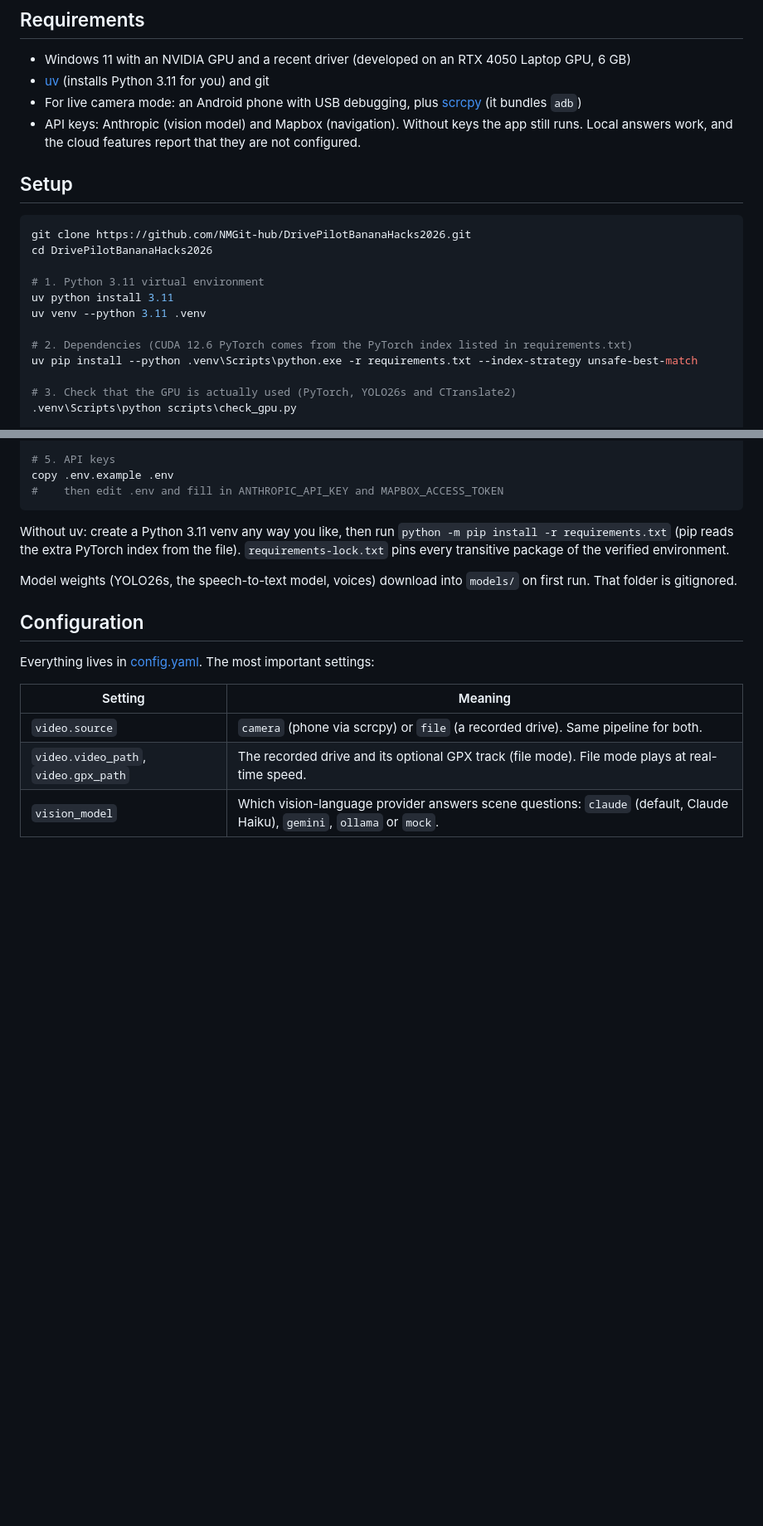
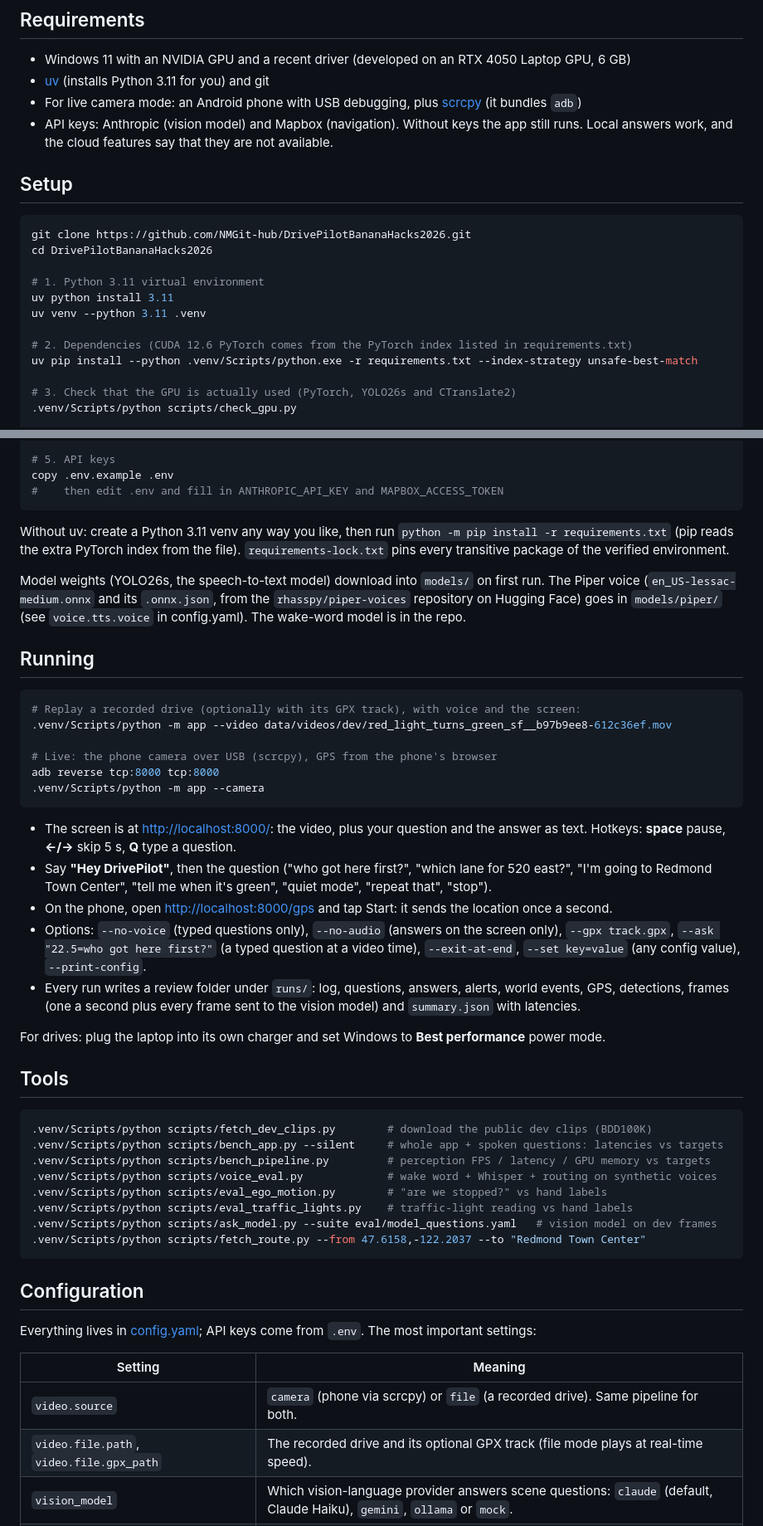
Before and after one commit to NMGit-hub/DrivePilotBananaHacks2026, a Markdown page: README.md, 2 parts joined by grey strips. Shown at 83% size. Drawn GitHub-style; blank space fills up the shorter version.

Commit message:
README: how to run the app and the tools (fix mangled paths); PROGRESS: M7
Co-Authored-By: Claude Opus 5.5 <noreply@anthropic.com>

````diff
--- a/README.md
+++ b/README.md
@@ -20,7 +20,7 @@ This repository is building **V1** (the base app); V2 extras come later.
 - For live camera mode: an Android phone with USB debugging, plus [scrcpy](https://github.com/Genymobile/scrcpy)
   (it bundles `adb`)
 - API keys: Anthropic (vision model) and Mapbox (navigation). Without keys the app still runs. Local answers
-  work, and the cloud features report that they are not configured.
+  work, and the cloud features say that they are not available.
 
 ## Setup
 
@@ -33,9 +33,9 @@ uv python install 3.11
 uv venv --python 3.11 .venv
 
 # 2. Dependencies (CUDA 12.6 PyTorch comes from the PyTorch index listed in requirements.txt)
-uv pip install --python .venv\Scripts\python.exe -r requirements.txt --index-strategy unsafe-best-match
+uv pip install --python .venv/Scripts/python.exe -r requirements.txt --index-strategy unsafe-best-match
 
 # 3. Check that the GPU is actually used (PyTorch, YOLO26s and CTranslate2)
-.venv\Scripts\python scripts\check_gpu.py
+.venv/Scripts/python scripts/check_gpu.py
 
 # 4. Build the TensorRT engine for the detector (one-time per machine, ~10 min; uses its own build venv)
@@ -50,15 +50,54 @@ Without uv: create a Python 3.11 venv any way you like, then run
 `python -m pip install -r requirements.txt` (pip reads the extra PyTorch index from the file).
 `requirements-lock.txt` pins every transitive package of the verified environment.
 
-Model weights (YOLO26s, the speech-to-text model, voices) download into `models/` on first run. That folder
-is gitignored.
+Model weights (YOLO26s, the speech-to-text model) download into `models/` on first run. The Piper voice
+(`en_US-lessac-medium.onnx` and its `.onnx.json`, from the `rhasspy/piper-voices` repository on Hugging Face)
+goes in `models/piper/` (see `voice.tts.voice` in config.yaml). The wake-word model is in the repo.
+
+## Running
+
+```powershell
+# Replay a recorded drive (optionally with its GPX track), with voice and the screen:
+.venv/Scripts/python -m app --video data/videos/dev/red_light_turns_green_sf__b97b9ee8-612c36ef.mov
+
+# Live: the phone camera over USB (scrcpy), GPS from the phone's browser
+adb reverse tcp:8000 tcp:8000
+.venv/Scripts/python -m app --camera
+```
+
+- The screen is at <http://localhost:8000/>: the video, plus your question and the answer as text.
+  Hotkeys: **space** pause, **←/→** skip 5 s, **Q** type a question.
+- Say **"Hey DrivePilot"**, then the question ("who got here first?", "which lane for 520 east?",
+  "I'm going to Redmond Town Center", "tell me when it's green", "quiet mode", "repeat that", "stop").
+- On the phone, open <http://localhost:8000/gps> and tap Start: it sends the location once a second.
+- Options: `--no-voice` (typed questions only), `--no-audio` (answers on the screen only), `--gpx track.gpx`,
+  `--ask "22.5=who got here first?"` (a typed question at a video time), `--exit-at-end`,
+  `--set key=value` (any config value), `--print-config`.
+- Every run writes a review folder under `runs/`: log, questions, answers, alerts, world events, GPS,
+  detections, frames (one a second plus every frame sent to the vision model) and `summary.json` with
+  latencies.
+
+For drives: plug the laptop into its own charger and set Windows to **Best performance** power mode.
+
+## Tools
+
+```powershell
+.venv/Scripts/python scripts/fetch_dev_clips.py        # download the public dev clips (BDD100K)
+.venv/Scripts/python scripts/bench_app.py --silent     # whole app + spoken questions: latencies vs targets
+.venv/Scripts/python scripts/bench_pipeline.py         # perception FPS / latency / GPU memory vs targets
+.venv/Scripts/python scripts/voice_eval.py             # wake word + Whisper + routing on synthetic voices
+.venv/Scripts/python scripts/eval_ego_motion.py        # "are we stopped?" vs hand labels
+.venv/Scripts/python scripts/eval_traffic_lights.py    # traffic-light reading vs hand labels
+.venv/Scripts/python scripts/ask_model.py --suite eval/model_questions.yaml   # vision model on dev frames
+.venv/Scripts/python scripts/fetch_route.py --from 47.6158,-122.2037 --to "Redmond Town Center"
+```
 
 ## Configuration
 
-Everything lives in [config.yaml](config.yaml). The most important settings:
+Everything lives in [config.yaml](config.yaml); API keys come from `.env`. The most important settings:
 
 | Setting | Meaning |
 | --- | --- |
 | `video.source` | `camera` (phone via scrcpy) or `file` (a recorded drive). Same pipeline for both. |
-| `video.video_path`, `video.gpx_path` | The recorded drive and its optional GPX track (file mode). File mode plays at real-time speed. |
+| `video.file.path`, `video.file.gpx_path` | The recorded drive and its optional GPX track (file mode plays at real-time speed). |
 | `vision_model` | Which vision-language provider answers scene questions: `claude` (default, Claude Haiku), `gemini`, `ollama` or `mock`. |
````
Also changed, not shown: other parts of README.md (+5 -16 lines), PROGRESS.md (+23 -3 lines).
